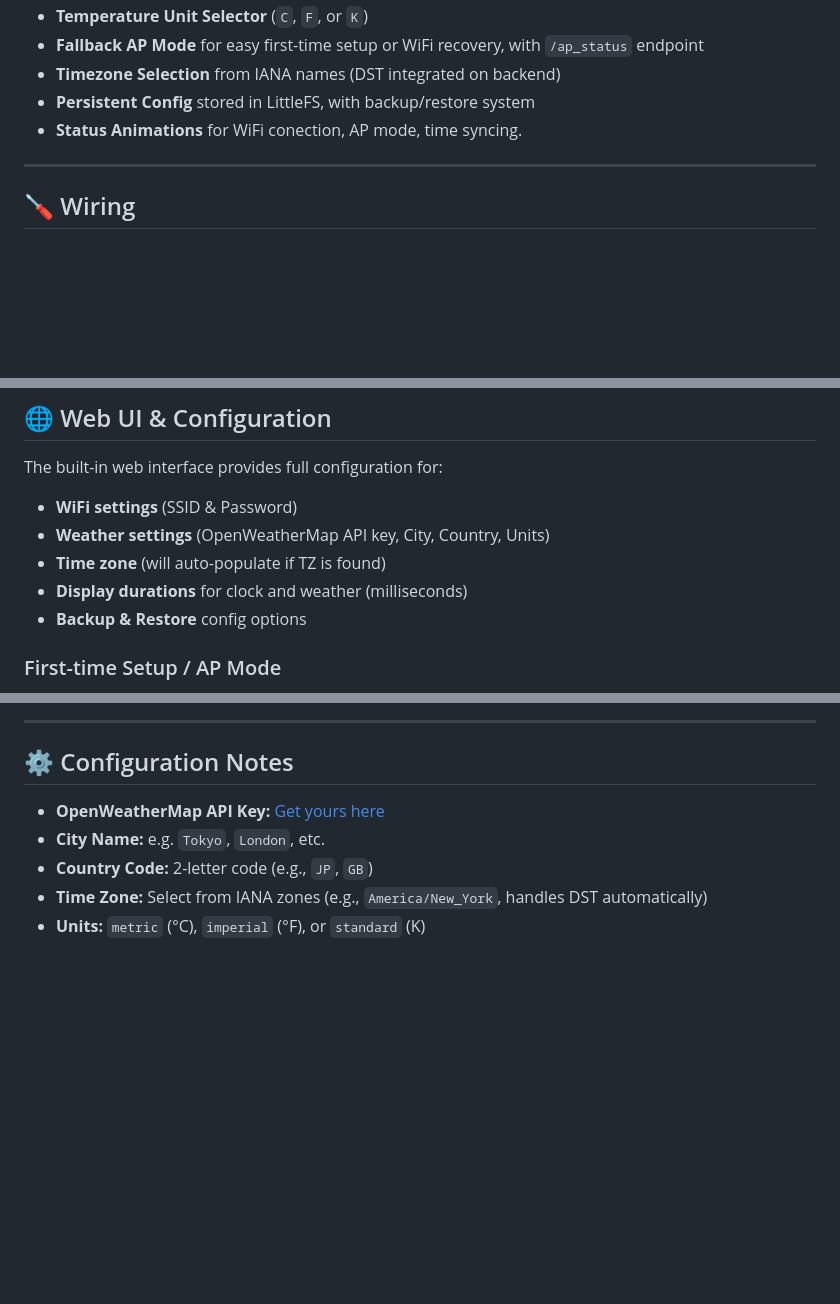
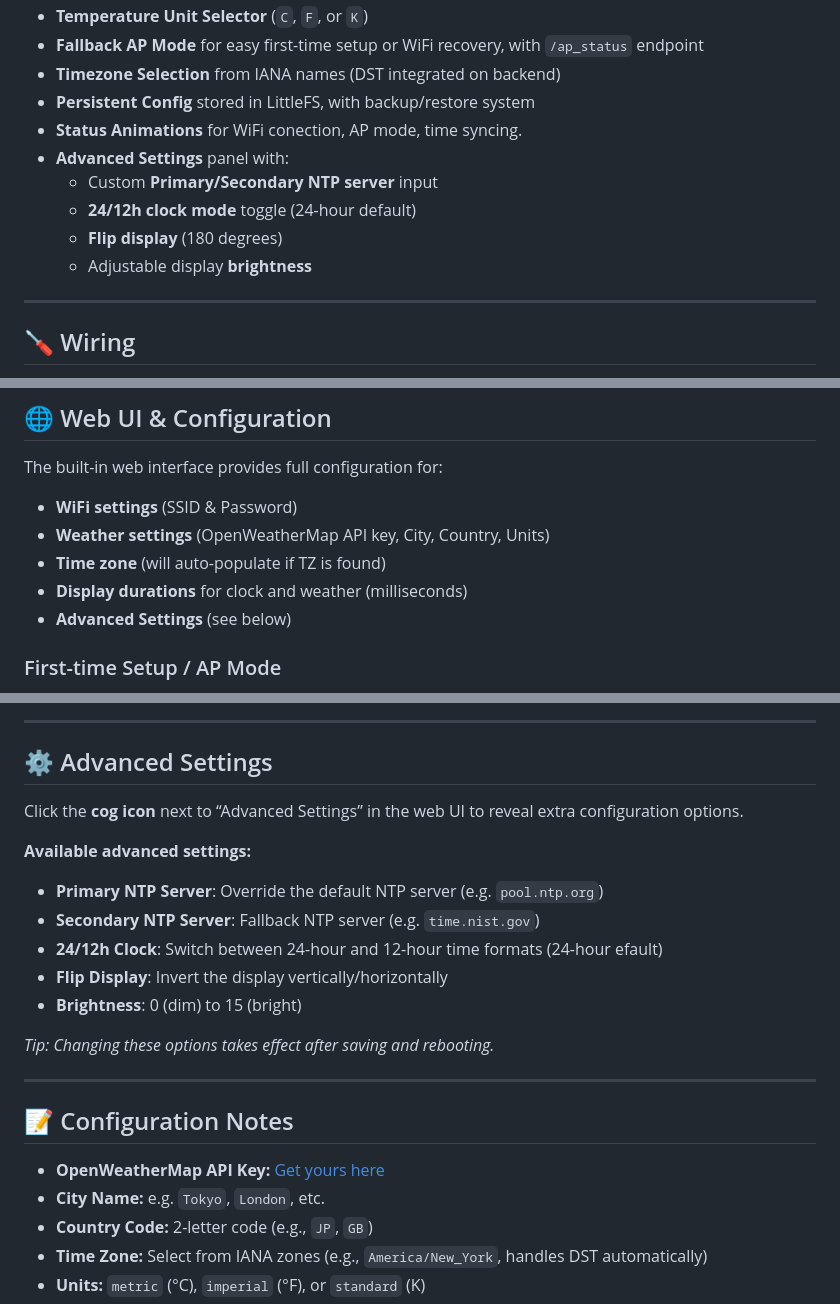
Before and after one commit to waal70/ESPTimeCast, a Markdown page: README.md, 3 parts joined by grey strips. GitHub-like rendering; blank space fills up the shorter version.

```diff
--- a/README.md
+++ b/README.md
@@ -20,6 +20,11 @@ Setup and configuration are fully managed via a built-in web interface.
 - **Timezone Selection** from IANA names (DST integrated on backend)
 - **Persistent Config** stored in LittleFS, with backup/restore system
 - **Status Animations** for WiFi conection, AP mode, time syncing.
+- **Advanced Settings** panel with:
+  - Custom **Primary/Secondary NTP server** input
+  - **24/12h clock mode** toggle (24-hour default)
+  - **Flip display** (180 degrees)
+  - Adjustable display **brightness**
 
 ---
 
@@ -45,7 +50,7 @@ The built-in web interface provides full configuration for:
 - **Weather settings** (OpenWeatherMap API key, City, Country, Units)
 - **Time zone** (will auto-populate if TZ is found)
 - **Display durations** for clock and weather (milliseconds)
-- **Backup & Restore** config options
+- **Advanced Settings** (see below)
 
 ### First-time Setup / AP Mode
 
@@ -61,7 +66,23 @@ The built-in web interface provides full configuration for:
 
 ---
 
-## ⚙️ Configuration Notes
+## ⚙️ Advanced Settings
+
+Click the **cog icon** next to “Advanced Settings” in the web UI to reveal extra configuration options.
+
+**Available advanced settings:**
+
+- **Primary NTP Server**: Override the default NTP server (e.g. `pool.ntp.org`)
+- **Secondary NTP Server**: Fallback NTP server (e.g. `time.nist.gov`)
+- **24/12h Clock**: Switch between 24-hour and 12-hour time formats (24-hour efault)
+- **Flip Display**: Invert the display vertically/horizontally
+- **Brightness**: 0 (dim) to 15 (bright)
+
+*Tip: Changing these options takes effect after saving and rebooting.*
+
+---
+
+## 📝 Configuration Notes
 
 - **OpenWeatherMap API Key:** [Get yours here](https://openweathermap.org/api)
 - **City Name:** e.g. `Tokyo`, `London`, etc.
```
Also changed, not shown: other parts of README.md (+1 -1 lines).
